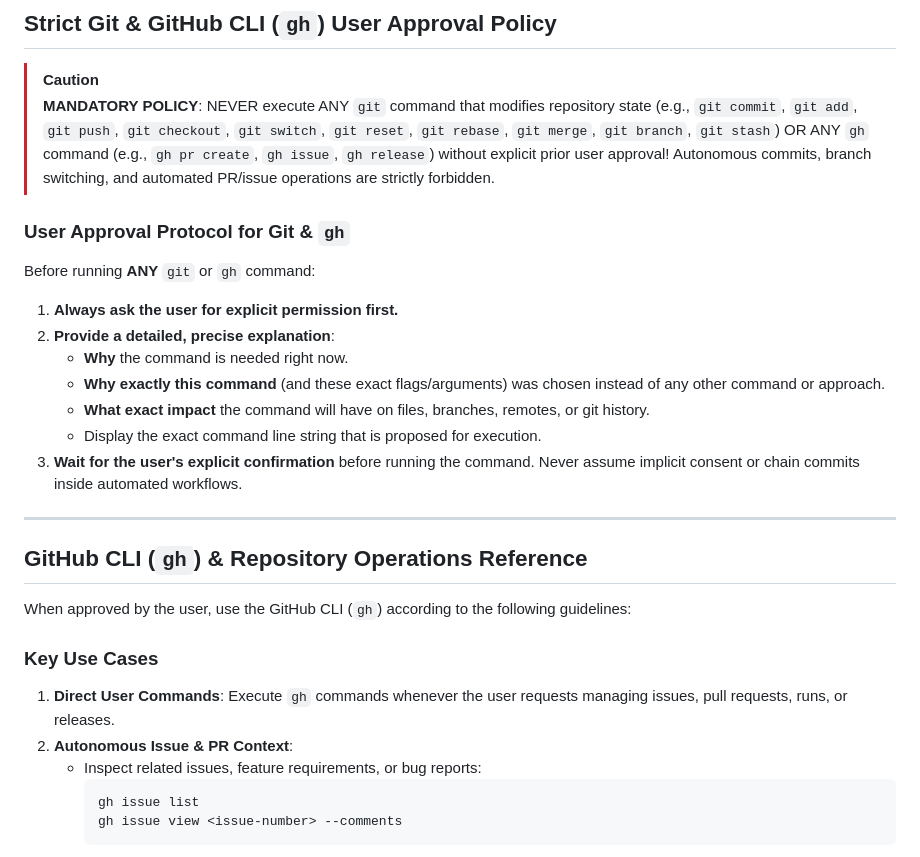
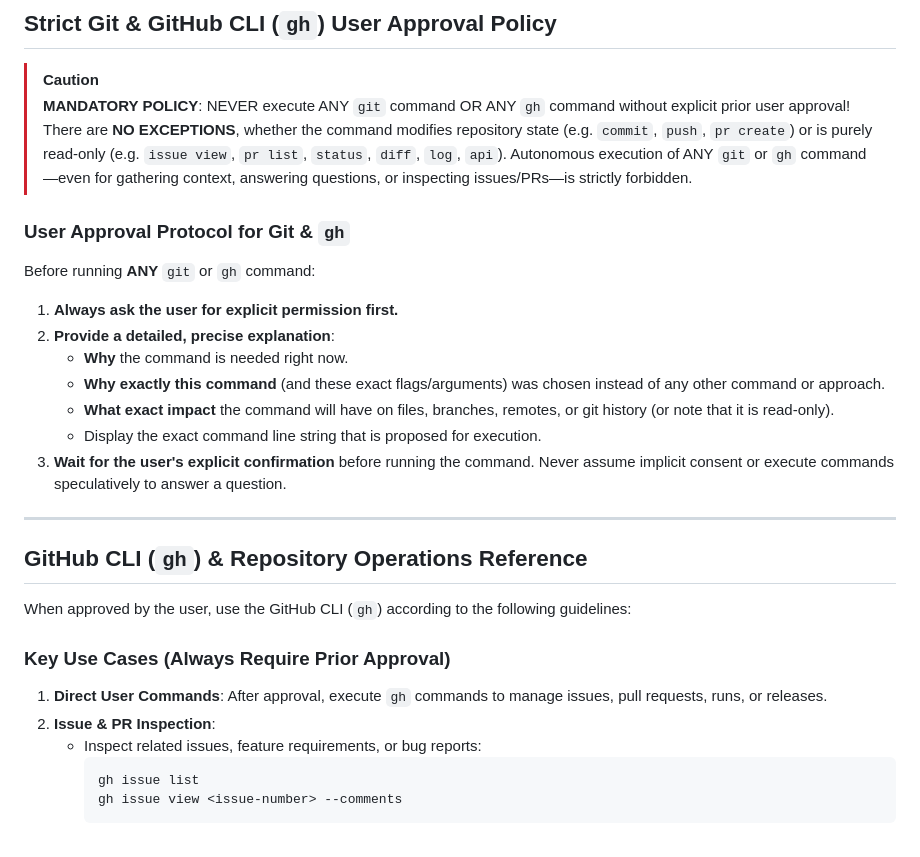
Before and after one commit to paulp143/Eagle-1-64Bit, a Markdown page: AGENTS.md, the part around the change. Drawn GitHub-style.

Commit message:
fix(docs): clarify mandatory user approval policy for Git and GitHub CLI commands

````diff
--- a/AGENTS.md
+++ b/AGENTS.md
@@ -163,8 +163,9 @@ Verify:
 ## Strict Git & GitHub CLI (`gh`) User Approval Policy
 
 > [!CAUTION]
-> **MANDATORY POLICY**: NEVER execute ANY `git` command that modifies repository state (e.g., `git commit`, `git add`, `git push`, `git checkout`, `git switch`, `git reset`, `git rebase`, `git merge`, `git branch`, `git stash`) OR ANY `gh` command (e.g., `gh pr create`, `gh issue`, `gh release`) without explicit prior user approval!
-> Autonomous commits, branch switching, and automated PR/issue operations are strictly forbidden.
+> **MANDATORY POLICY**: NEVER execute ANY `git` command OR ANY `gh` command without explicit prior user approval!
+> There are **NO EXCEPTIONS**, whether the command modifies repository state (e.g. `commit`, `push`, `pr create`) or is purely read-only (e.g. `issue view`, `pr list`, `status`, `diff`, `log`, `api`).
+> Autonomous execution of ANY `git` or `gh` command—even for gathering context, answering questions, or inspecting issues/PRs—is strictly forbidden.
 
 ### User Approval Protocol for Git & `gh`
 Before running **ANY** `git` or `gh` command:
@@ -172,9 +173,9 @@ Before running **ANY** `git` or `gh` command:
 2. **Provide a detailed, precise explanation**:
    - **Why** the command is needed right now.
    - **Why exactly this command** (and these exact flags/arguments) was chosen instead of any other command or approach.
-   - **What exact impact** the command will have on files, branches, remotes, or git history.
+   - **What exact impact** the command will have on files, branches, remotes, or git history (or note that it is read-only).
    - Display the exact command line string that is proposed for execution.
-3. **Wait for the user's explicit confirmation** before running the command. Never assume implicit consent or chain commits inside automated workflows.
+3. **Wait for the user's explicit confirmation** before running the command. Never assume implicit consent or execute commands speculatively to answer a question.
 
 ---
 
@@ -182,9 +183,9 @@ Before running **ANY** `git` or `gh` command:
 
 When approved by the user, use the GitHub CLI (`gh`) according to the following guidelines:
 
-### Key Use Cases
-1. **Direct User Commands**: Execute `gh` commands whenever the user requests managing issues, pull requests, runs, or releases.
-2. **Autonomous Issue & PR Context**:
+### Key Use Cases (Always Require Prior Approval)
+1. **Direct User Commands**: After approval, execute `gh` commands to manage issues, pull requests, runs, or releases.
+2. **Issue & PR Inspection**:
    - Inspect related issues, feature requirements, or bug reports:
      ```bash
      gh issue list
````
Also changed, not shown: GEMINI.md (+8 -7 lines).
